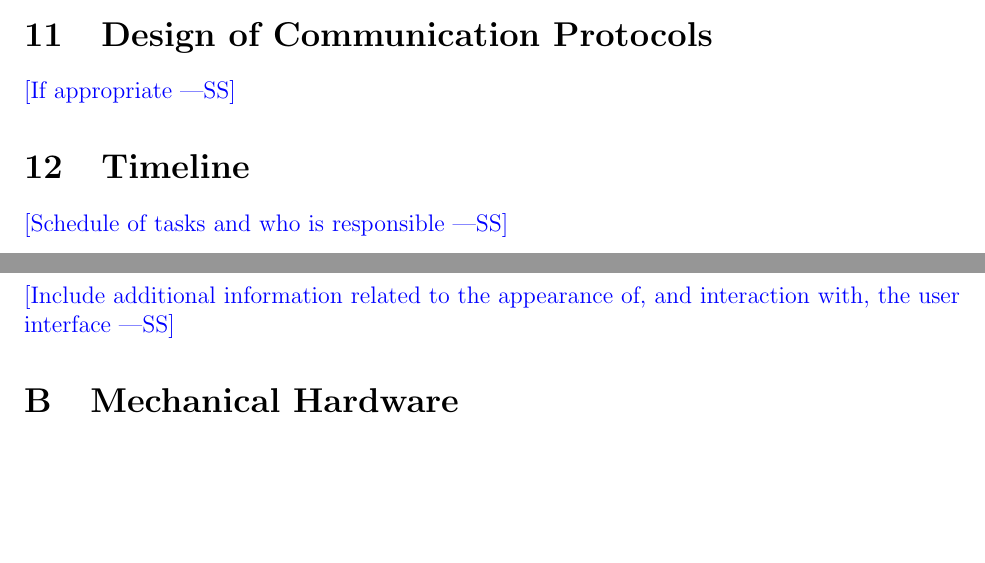
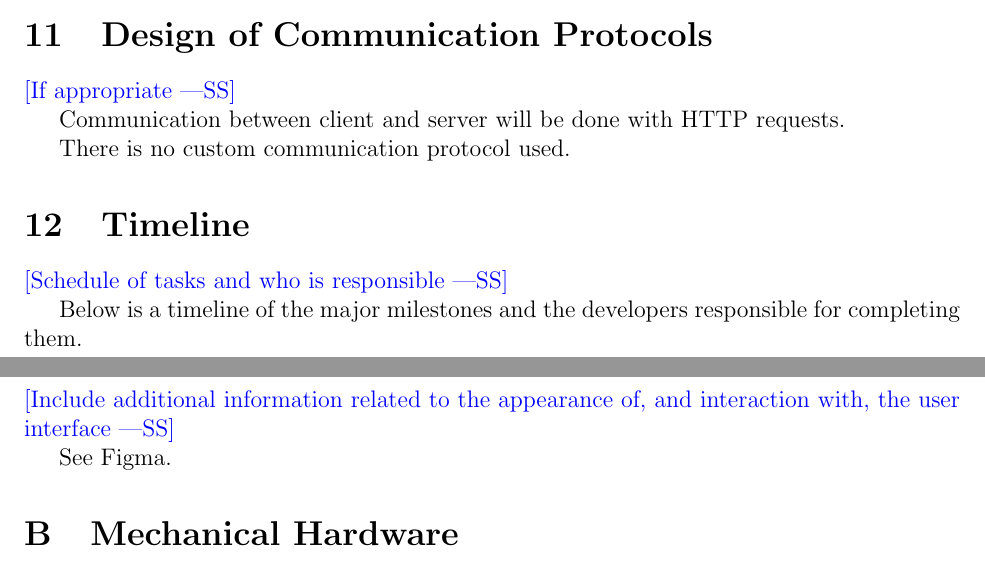
Before and after one commit to dimitritsampiras/olympian-mobile-app, a LaTeX document (docs/Design/SystDesign/SysDes.tex): two parts of pages 9 and 10 of 10, joined at a grey line, cut so that both start at the same text, the shorter picture padded with empty space. Compiled offline with pdfLaTeX.

Commit message:
more details, awaiting Dimitri content

```diff
--- a/docs/Design/SystDesign/SysDes.tex
+++ b/docs/Design/SystDesign/SysDes.tex
@@ -182,9 +181,14 @@
 
 	\wss{If appropriate}
 
+	Communication between client and server will be done with HTTP requests.
+
+	There is no custom communication protocol used.
+
 	\section{Timeline}
+	\wss{Schedule of tasks and who is responsible}
 
-	\wss{Schedule of tasks and who is responsible}
+	Below is a timeline of the major milestones and the developers responsible for completing them.
 
 	% \bibliographystyle {plainnat}
 	% \bibliography{../../../refs/References}
@@ -197,6 +201,8 @@
 
 	\wss{Include additional information related to the appearance of, and
 		interaction with, the user interface}
+
+	See Figma.
 
 	\section{Mechanical Hardware}
 	N/A
```
Also changed, not shown: docs/Design/SystDesign/SysDes.tex (1 more changed lines).
